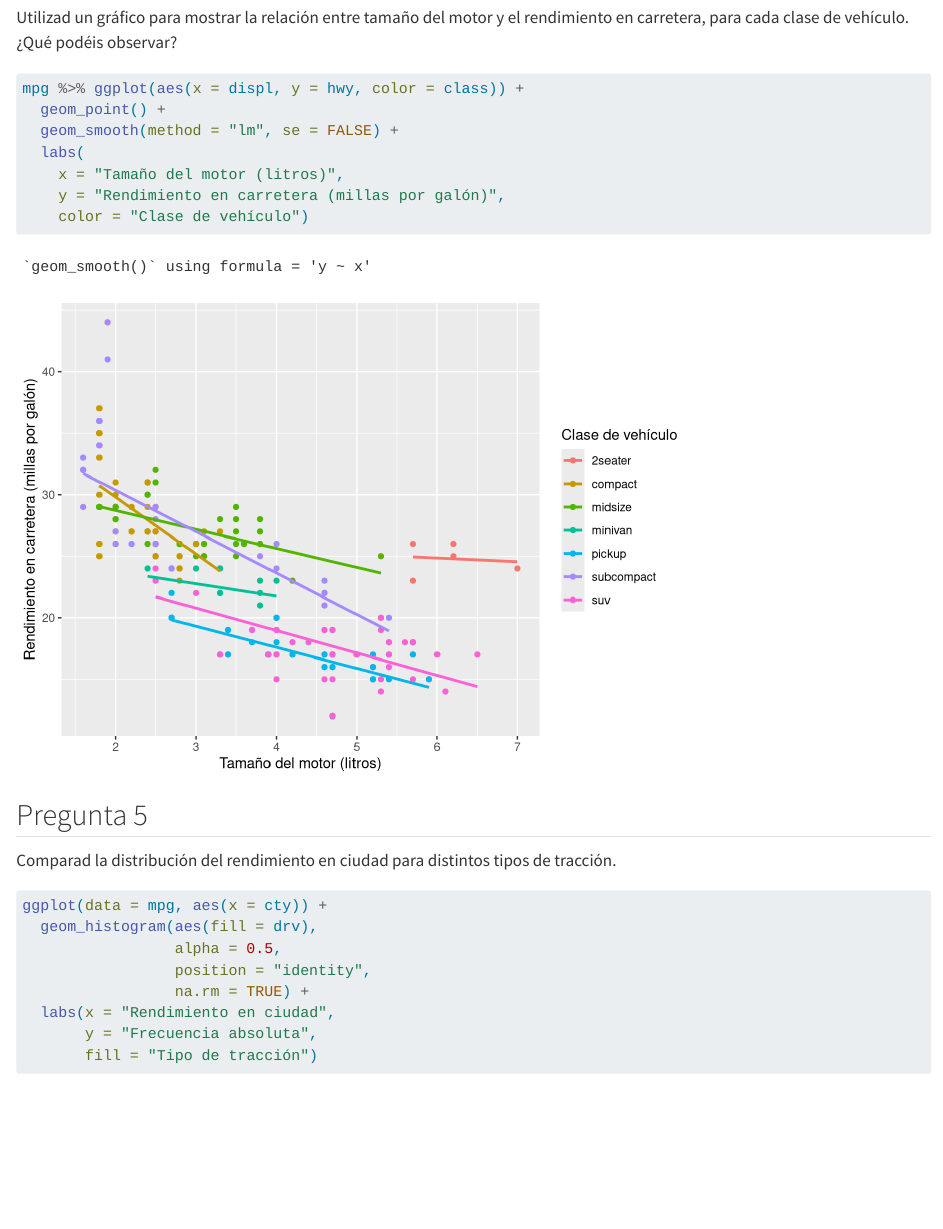
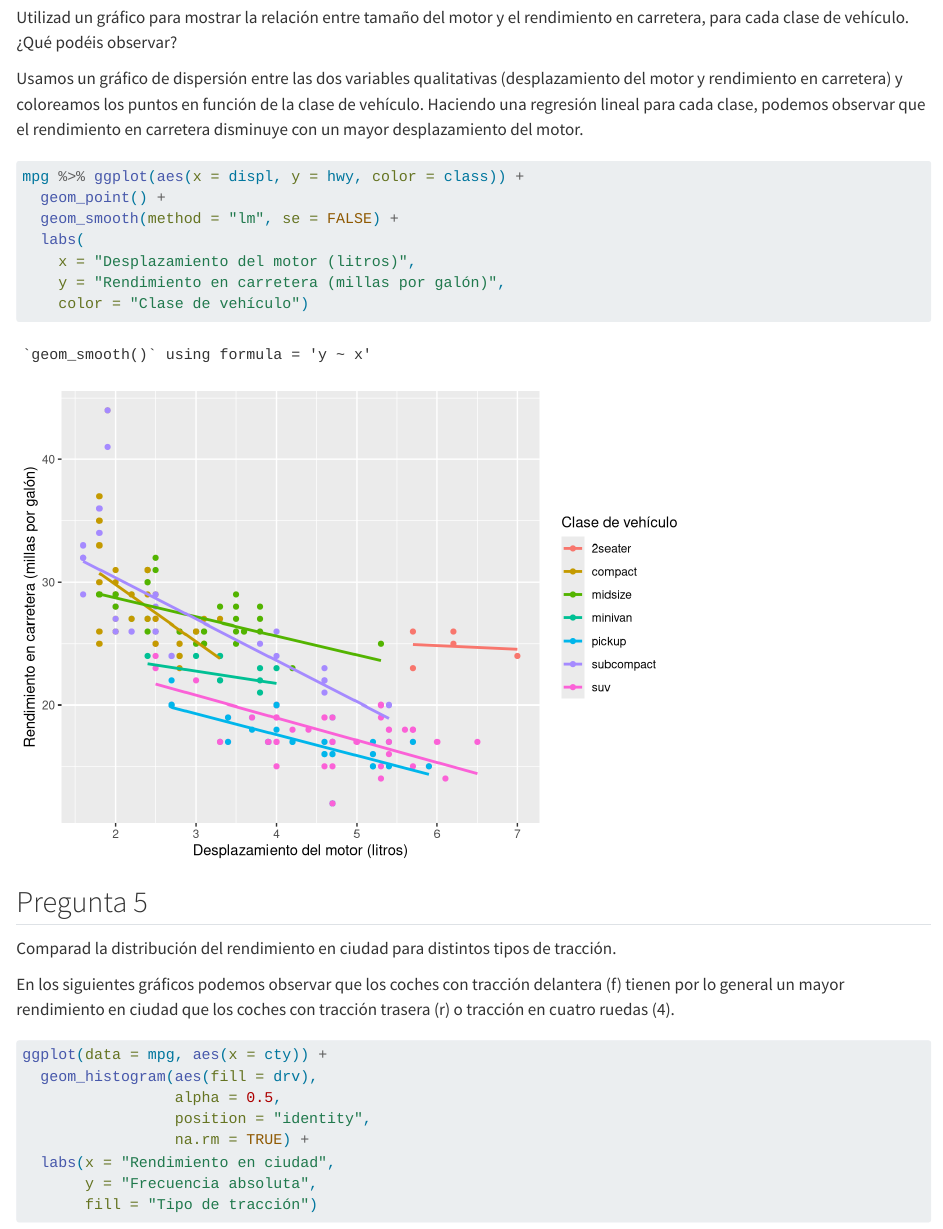
Before and after one commit to Necrohades/entrega2, a Quarto document (main.qmd): the page in a window 1100 px wide, from 860 px down. Rendered offline with R 4.5, knitr and Pandoc in place of Quarto, with nearby package versions.

Commit message:
Añadir descripciones

````diff
--- a/main.qmd
+++ b/main.qmd
@@ -16,12 +16,14 @@ mpg %>% glimpse
 
 Utilizad un gráfico para mostrar la relación entre tamaño del motor y el rendimiento en carretera, para cada clase de vehículo. ¿Qué podéis observar?
 
+Usamos un gráfico de dispersión entre las dos variables qualitativas (desplazamiento del motor y rendimiento en carretera) y coloreamos los puntos en función de la clase de vehículo. Haciendo una regresión lineal para cada clase, podemos observar que el rendimiento en carretera disminuye con un mayor desplazamiento del motor.
+
 ```{r}
 mpg %>% ggplot(aes(x = displ, y = hwy, color = class)) +
   geom_point() +
   geom_smooth(method = "lm", se = FALSE) +
   labs(
-    x = "Tamaño del motor (litros)",
+    x = "Desplazamiento del motor (litros)",
     y = "Rendimiento en carretera (millas por galón)",
     color = "Clase de vehículo")
 ```
@@ -29,6 +31,8 @@ mpg %>% ggplot(aes(x = displ, y = hwy, color = class)) +
 ## Pregunta 5
 
 Comparad la distribución del rendimiento en ciudad para distintos tipos de tracción.
+
+En los siguientes gráficos podemos observar que los coches con tracción delantera (f) tienen por lo general un mayor rendimiento en ciudad que los coches con tracción trasera (r) o tracción en cuatro ruedas (4).
 
 ```{r}
 ggplot(data = mpg, aes(x = cty)) +
````
